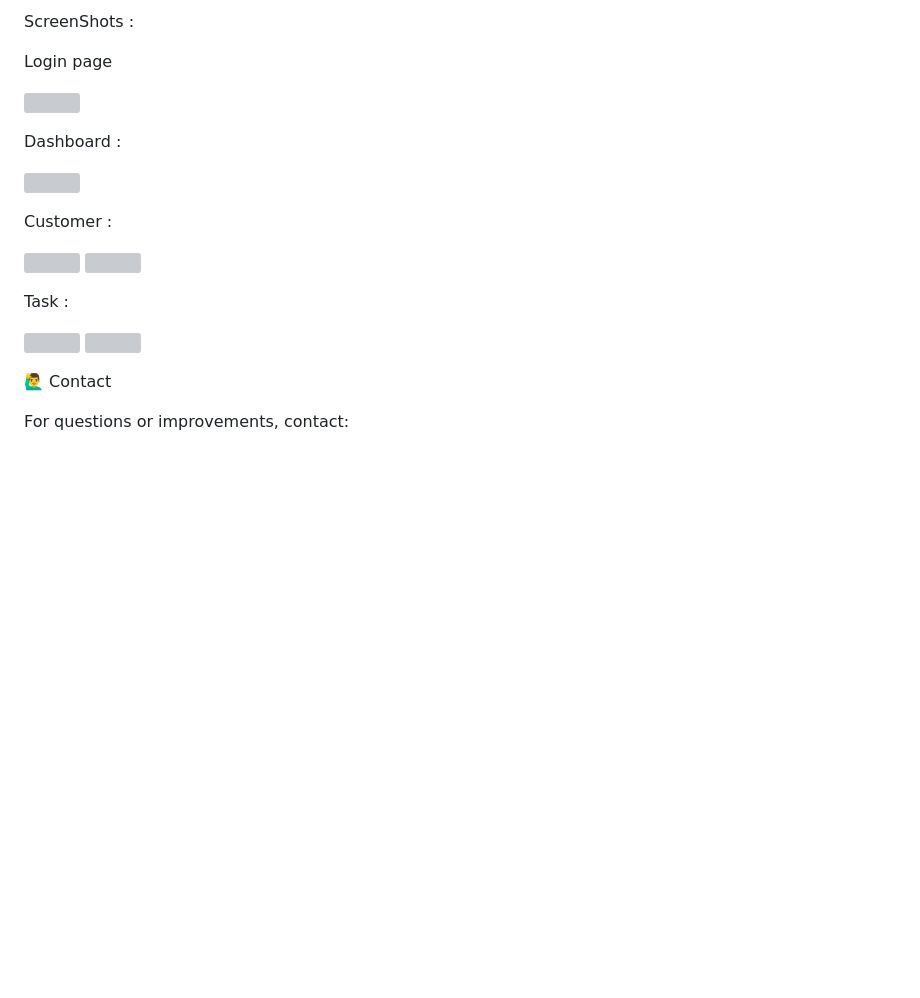
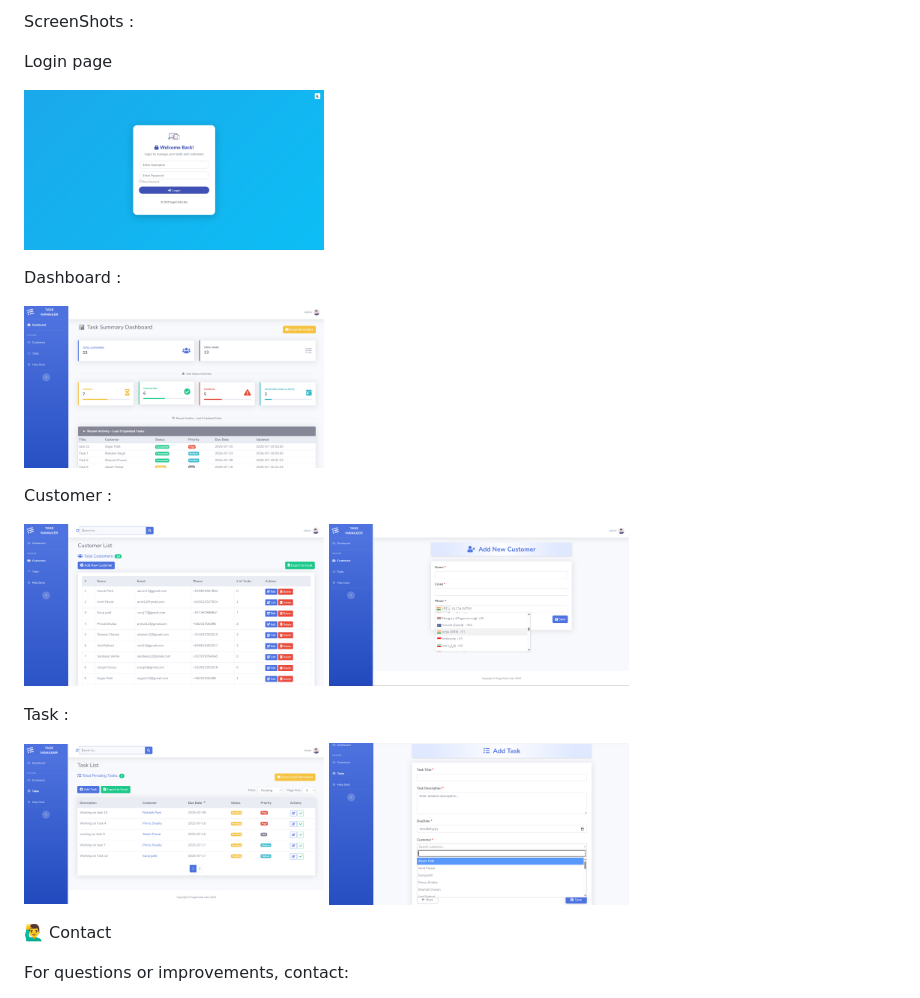
Before and after one commit to sagar7898/TaskManager-SanmolAssignment, a Markdown page: README.md, the part around the change. Drawn GitHub-style; blank space fills up the shorter version; grey boxes are pictures that could not be loaded.

```diff
--- a/README.md
+++ b/README.md
@@ -204,25 +204,25 @@ All, Completed, or Pending — only filtered tasks are exported
 ScreenShots :
 
 Login page <p float="left">
-  <img src="assets/LoginPage" width="300" />
+  <img src="assets/LoginPage.png" width="300" />
 </p>
 
 Dashboard :
 
 <p float="left">
-  <img src="assets/Dashboard" width="300" />
+  <img src="assets/Dashboard.png" width="300" />
 </p>
 
 Customer :
 <p float="left">
-  <img src="assets/CustomerIndex" width="300" />
-  <img src="assets/AddCustomer" width="300" />
+  <img src="assets/CustomerIndex.png" width="300" />
+  <img src="assets/AddCustomer.png" width="300" />
 </p>
 
 Task :
 <p float="left">
-  <img src="assets/TaskIndex" width="300" />
-  <img src="assets/AddTask" width="300" />
+  <img src="assets/TaskIndex.png" width="300" />
+  <img src="assets/AddTask.png" width="300" />
 </p>
 
 
```
